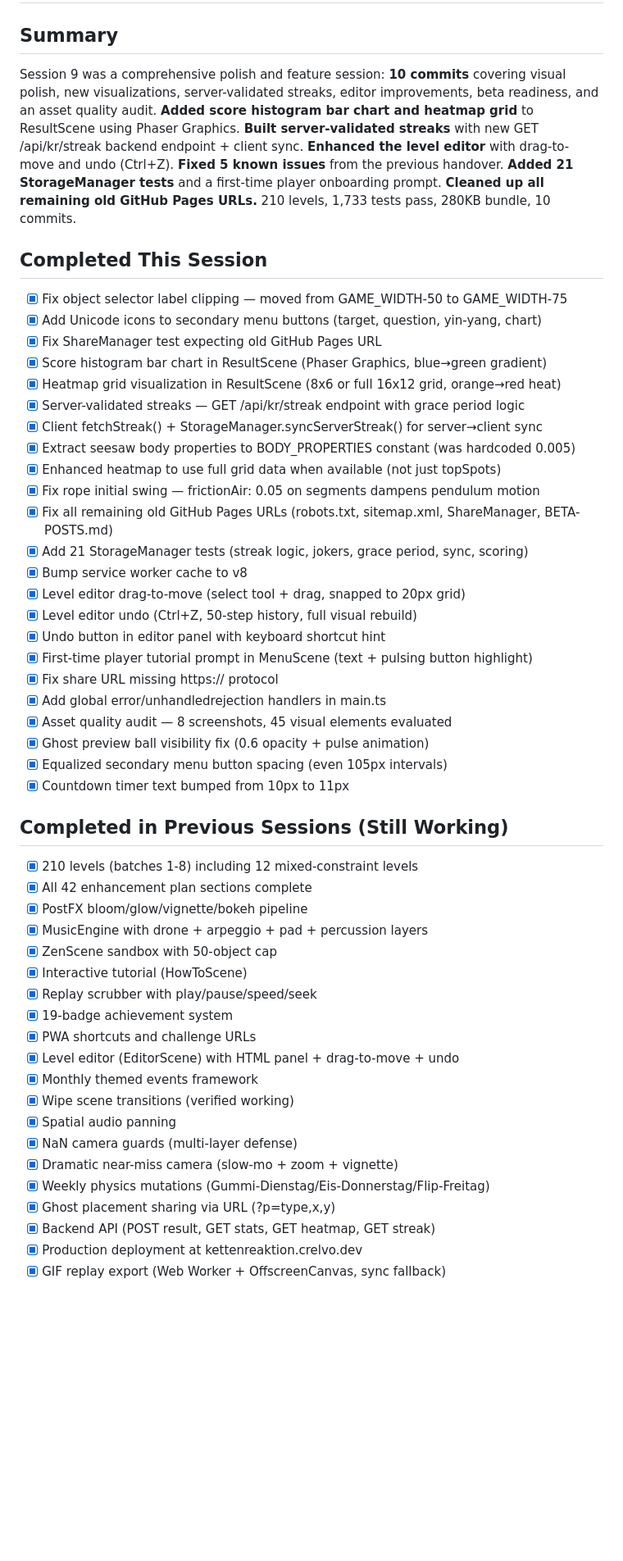
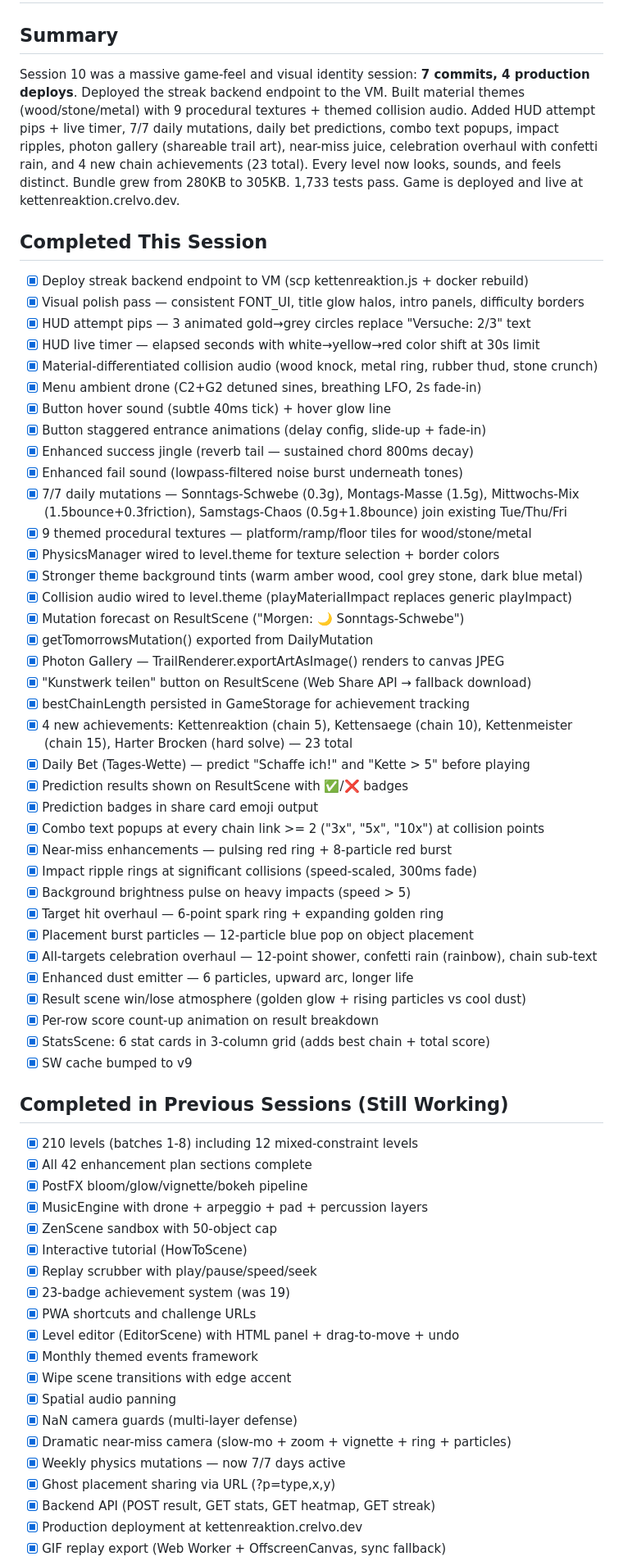
Before and after one commit to konradreyhe/Kettenreaktion, a Markdown page: HANDOVER.md, the part around one of its changes. Shown at 82% size. GitHub-like rendering; blank space fills up the shorter version.

Commit message:
Session 10 handover — 7 commits, material themes + game feel + engagement
Co-Authored-By: Claude Opus 4.6 (1M context) <noreply@anthropic.com>

```diff
--- a/HANDOVER.md
+++ b/HANDOVER.md
@@ -1,32 +1,45 @@
 # Handover
 
 ## Summary
-Session 9 was a comprehensive polish and feature session: **10 commits** covering visual polish, new visualizations, server-validated streaks, editor improvements, beta readiness, and an asset quality audit. **Added score histogram bar chart and heatmap grid** to ResultScene using Phaser Graphics. **Built server-validated streaks** with new GET /api/kr/streak backend endpoint + client sync. **Enhanced the level editor** with drag-to-move and undo (Ctrl+Z). **Fixed 5 known issues** from the previous handover. **Added 21 StorageManager tests** and a first-time player onboarding prompt. **Cleaned up all remaining old GitHub Pages URLs.** 210 levels, 1,733 tests pass, 280KB bundle, 10 commits.
+Session 10 was a massive game-feel and visual identity session: **7 commits, 4 production deploys**. Deployed the streak backend endpoint to the VM. Built material themes (wood/stone/metal) with 9 procedural textures + themed collision audio. Added HUD attempt pips + live timer, 7/7 daily mutations, daily bet predictions, combo text popups, impact ripples, photon gallery (shareable trail art), near-miss juice, celebration overhaul with confetti rain, and 4 new chain achievements (23 total). Every level now looks, sounds, and feels distinct. Bundle grew from 280KB to 305KB. 1,733 tests pass. Game is deployed and live at kettenreaktion.crelvo.dev.
 
 ## Completed This Session
-- [x] Fix object selector label clipping — moved from GAME_WIDTH-50 to GAME_WIDTH-75
-- [x] Add Unicode icons to secondary menu buttons (target, question, yin-yang, chart)
-- [x] Fix ShareManager test expecting old GitHub Pages URL
-- [x] Score histogram bar chart in ResultScene (Phaser Graphics, blue→green gradient)
-- [x] Heatmap grid visualization in ResultScene (8x6 or full 16x12 grid, orange→red heat)
-- [x] Server-validated streaks — GET /api/kr/streak endpoint with grace period logic
-- [x] Client fetchStreak() + StorageManager.syncServerStreak() for server→client sync
-- [x] Extract seesaw body properties to BODY_PROPERTIES constant (was hardcoded 0.005)
-- [x] Enhanced heatmap to use full grid data when available (not just topSpots)
-- [x] Fix rope initial swing — frictionAir: 0.05 on segments dampens pendulum motion
-- [x] Fix all remaining old GitHub Pages URLs (robots.txt, sitemap.xml, ShareManager, BETA-POSTS.md)
-- [x] Add 21 StorageManager tests (streak logic, jokers, grace period, sync, scoring)
-- [x] Bump service worker cache to v8
-- [x] Level editor drag-to-move (select tool + drag, snapped to 20px grid)
-- [x] Level editor undo (Ctrl+Z, 50-step history, full visual rebuild)
-- [x] Undo button in editor panel with keyboard shortcut hint
-- [x] First-time player tutorial prompt in MenuScene (text + pulsing button highlight)
-- [x] Fix share URL missing https:// protocol
-- [x] Add global error/unhandledrejection handlers in main.ts
-- [x] Asset quality audit — 8 screenshots, 45 visual elements evaluated
-- [x] Ghost preview ball visibility fix (0.6 opacity + pulse animation)
-- [x] Equalized secondary menu button spacing (even 105px intervals)
-- [x] Countdown timer text bumped from 10px to 11px
+- [x] Deploy streak backend endpoint to VM (scp kettenreaktion.js + docker rebuild)
+- [x] Visual polish pass — consistent FONT_UI, title glow halos, intro panels, difficulty borders
+- [x] HUD attempt pips — 3 animated gold→grey circles replace "Versuche: 2/3" text
+- [x] HUD live timer — elapsed seconds with white→yellow→red color shift at 30s limit
+- [x] Material-differentiated collision audio (wood knock, metal ring, rubber thud, stone crunch)
+- [x] Menu ambient drone (C2+G2 detuned sines, breathing LFO, 2s fade-in)
+- [x] Button hover sound (subtle 40ms tick) + hover glow line
+- [x] Button staggered entrance animations (delay config, slide-up + fade-in)
+- [x] Enhanced success jingle (reverb tail — sustained chord 800ms decay)
+- [x] Enhanced fail sound (lowpass-filtered noise burst underneath tones)
+- [x] 7/7 daily mutations — Sonntags-Schwebe (0.3g), Montags-Masse (1.5g), Mittwochs-Mix (1.5bounce+0.3friction), Samstags-Chaos (0.5g+1.8bounce) join existing Tue/Thu/Fri
+- [x] 9 themed procedural textures — platform/ramp/floor tiles for wood/stone/metal
+- [x] PhysicsManager wired to level.theme for texture selection + border colors
+- [x] Stronger theme background tints (warm amber wood, cool grey stone, dark blue metal)
+- [x] Collision audio wired to level.theme (playMaterialImpact replaces generic playImpact)
+- [x] Mutation forecast on ResultScene ("Morgen: 🌙 Sonntags-Schwebe")
+- [x] getTomorrowsMutation() exported from DailyMutation
+- [x] Photon Gallery — TrailRenderer.exportArtAsImage() renders to canvas JPEG
+- [x] "Kunstwerk teilen" button on ResultScene (Web Share API → fallback download)
+- [x] bestChainLength persisted in GameStorage for achievement tracking
+- [x] 4 new achievements: Kettenreaktion (chain 5), Kettensaege (chain 10), Kettenmeister (chain 15), Harter Brocken (hard solve) — 23 total
+- [x] Daily Bet (Tages-Wette) — predict "Schaffe ich!" and "Kette > 5" before playing
+- [x] Prediction results shown on ResultScene with ✅/❌ badges
+- [x] Prediction badges in share card emoji output
+- [x] Combo text popups at every chain link >= 2 ("3x", "5x", "10x") at collision points
+- [x] Near-miss enhancements — pulsing red ring + 8-particle red burst
+- [x] Impact ripple rings at significant collisions (speed-scaled, 300ms fade)
+- [x] Background brightness pulse on heavy impacts (speed > 5)
+- [x] Target hit overhaul — 6-point spark ring + expanding golden ring
+- [x] Placement burst particles — 12-particle blue pop on object placement
+- [x] All-targets celebration overhaul — 12-point shower, confetti rain (rainbow), chain sub-text
+- [x] Enhanced dust emitter — 6 particles, upward arc, longer life
+- [x] Result scene win/lose atmosphere (golden glow + rising particles vs cool dust)
+- [x] Per-row score count-up animation on result breakdown
+- [x] StatsScene: 6 stat cards in 3-column grid (adds best chain + total score)
+- [x] SW cache bumped to v9
 
 ## Completed in Previous Sessions (Still Working)
 - [x] 210 levels (batches 1-8) including 12 mixed-constraint levels
@@ -36,15 +49,15 @@ Session 9 was a comprehensive polish and feature session: **10 commits** coverin
 - [x] ZenScene sandbox with 50-object cap
 - [x] Interactive tutorial (HowToScene)
 - [x] Replay scrubber with play/pause/speed/seek
-- [x] 19-badge achievement system
+- [x] 23-badge achievement system (was 19)
 - [x] PWA shortcuts and challenge URLs
 - [x] Level editor (EditorScene) with HTML panel + drag-to-move + undo
 - [x] Monthly themed events framework
-- [x] Wipe scene transitions (verified working)
+- [x] Wipe scene transitions with edge accent
 - [x] Spatial audio panning
 - [x] NaN camera guards (multi-layer defense)
-- [x] Dramatic near-miss camera (slow-mo + zoom + vignette)
-- [x] Weekly physics mutations (Gummi-Dienstag/Eis-Donnerstag/Flip-Freitag)
+- [x] Dramatic near-miss camera (slow-mo + zoom + vignette + ring + particles)
+- [x] Weekly physics mutations — now 7/7 days active
 - [x] Ghost placement sharing via URL (?p=type,x,y)
 - [x] Backend API (POST result, GET stats, GET heatmap, GET streak)
 - [x] Production deployment at kettenreaktion.crelvo.dev
```
Also changed, not shown: other parts of HANDOVER.md (+57 -36 lines).
